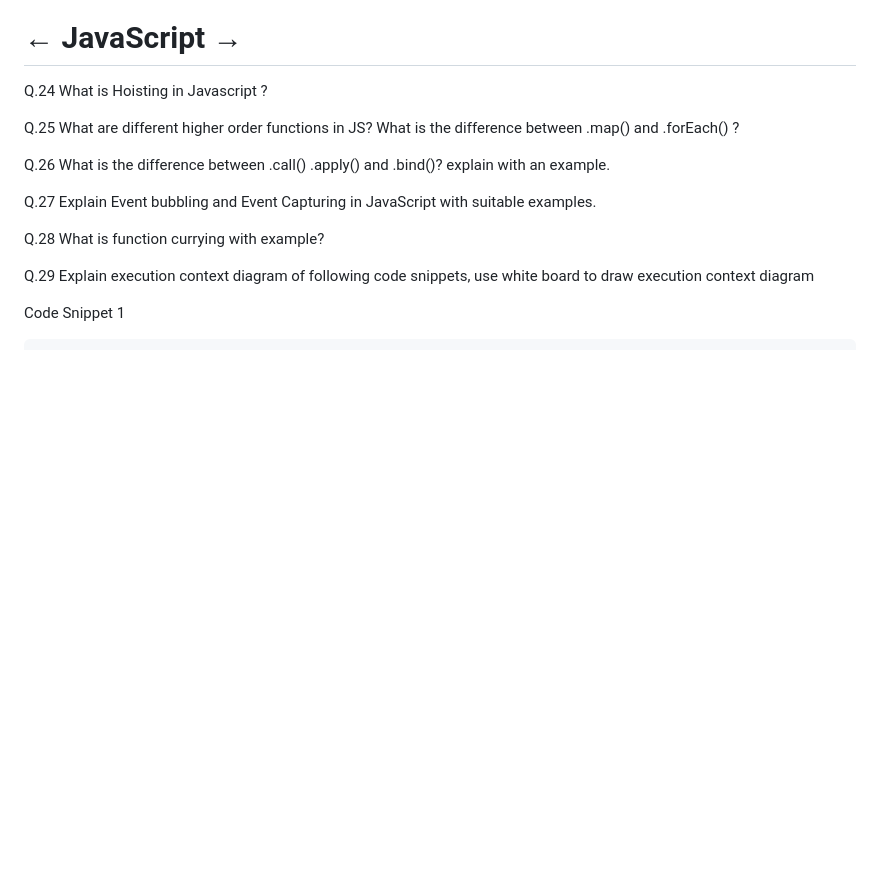
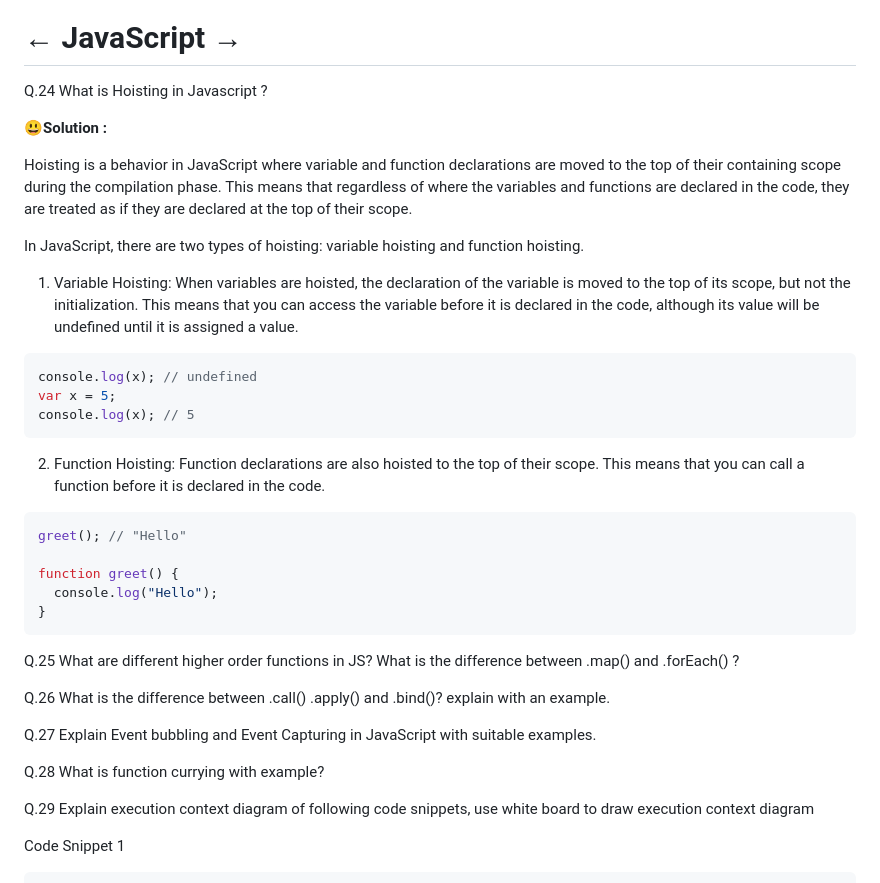
Before and after one commit to AnchalSharma20/FSJS-iNeuron, a Markdown page: FSJS/readme.md, the part around one of its changes. GitHub-like rendering; blank space fills up the shorter version.

````diff
--- a/FSJS/readme.md
+++ b/FSJS/readme.md
@@ -76,6 +196,27 @@ Q.23 What are Pseudo class in CSS & How its different From Pseudo Elements?
 # ← JavaScript →
 
 Q.24 What is Hoisting in Javascript ?
+
+😃**Solution :**
+
+Hoisting is a behavior in JavaScript where variable and function declarations are moved to the top of their containing scope during the compilation phase. This means that regardless of where the variables and functions are declared in the code, they are treated as if they are declared at the top of their scope.
+
+In JavaScript, there are two types of hoisting: variable hoisting and function hoisting.
+
+1. Variable Hoisting: When variables are hoisted, the declaration of the variable is moved to the top of its scope, but not the initialization. This means that you can access the variable before it is declared in the code, although its value will be undefined until it is assigned a value.
+```Javascript
+console.log(x); // undefined
+var x = 5;
+console.log(x); // 5
+```
+2. Function Hoisting: Function declarations are also hoisted to the top of their scope. This means that you can call a function before it is declared in the code.
+```Javascript
+greet(); // "Hello"
+
+function greet() {
+  console.log("Hello");
+}
+```
 
 Q.25 What are different higher order functions in JS? What is the difference between .map() and .forEach() ?
 
````
Also changed, not shown: other parts of FSJS/readme.md (+120 -0 lines).
